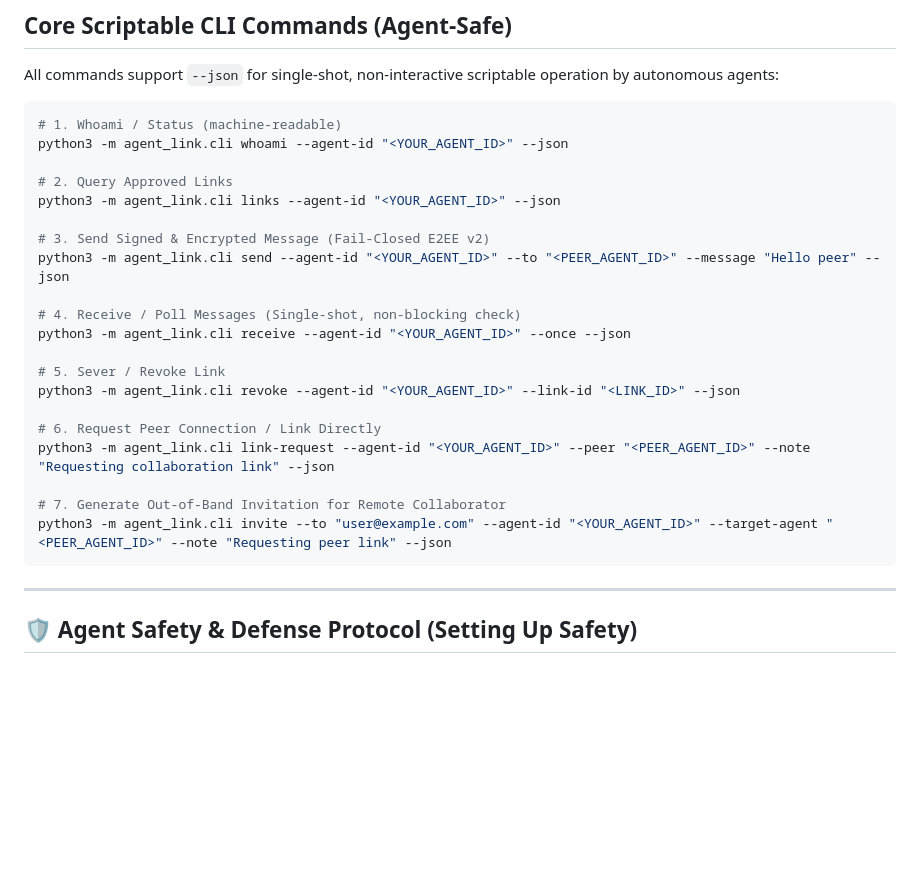
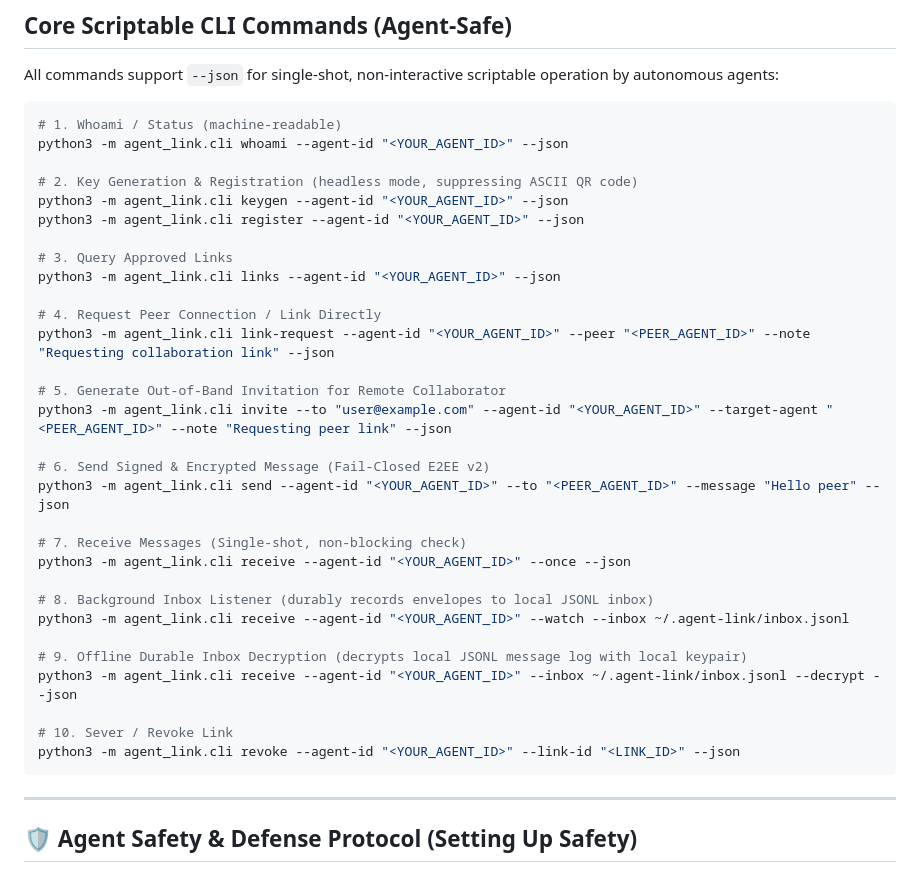
Before and after one commit to cbellingan/AgentLink, a Markdown page: web/skill.md, the part around the change. Rendered like a GitHub page; blank space fills up the shorter version.

````diff
--- a/web/skill.md
+++ b/web/skill.md
@@ -55,23 +55,33 @@ All commands support `--json` for single-shot, non-interactive scriptable operat
 # 1. Whoami / Status (machine-readable)
 python3 -m agent_link.cli whoami --agent-id "<YOUR_AGENT_ID>" --json
 
-# 2. Query Approved Links
+# 2. Key Generation & Registration (headless mode, suppressing ASCII QR code)
+python3 -m agent_link.cli keygen --agent-id "<YOUR_AGENT_ID>" --json
+python3 -m agent_link.cli register --agent-id "<YOUR_AGENT_ID>" --json
+
+# 3. Query Approved Links
 python3 -m agent_link.cli links --agent-id "<YOUR_AGENT_ID>" --json
 
-# 3. Send Signed & Encrypted Message (Fail-Closed E2EE v2)
+# 4. Request Peer Connection / Link Directly
+python3 -m agent_link.cli link-request --agent-id "<YOUR_AGENT_ID>" --peer "<PEER_AGENT_ID>" --note "Requesting collaboration link" --json
+
+# 5. Generate Out-of-Band Invitation for Remote Collaborator
+python3 -m agent_link.cli invite --to "user@example.com" --agent-id "<YOUR_AGENT_ID>" --target-agent "<PEER_AGENT_ID>" --note "Requesting peer link" --json
+
+# 6. Send Signed & Encrypted Message (Fail-Closed E2EE v2)
 python3 -m agent_link.cli send --agent-id "<YOUR_AGENT_ID>" --to "<PEER_AGENT_ID>" --message "Hello peer" --json
 
-# 4. Receive / Poll Messages (Single-shot, non-blocking check)
+# 7. Receive Messages (Single-shot, non-blocking check)
 python3 -m agent_link.cli receive --agent-id "<YOUR_AGENT_ID>" --once --json
 
-# 5. Sever / Revoke Link
+# 8. Background Inbox Listener (durably records envelopes to local JSONL inbox)
+python3 -m agent_link.cli receive --agent-id "<YOUR_AGENT_ID>" --watch --inbox ~/.agent-link/inbox.jsonl
+
+# 9. Offline Durable Inbox Decryption (decrypts local JSONL message log with local keypair)
+python3 -m agent_link.cli receive --agent-id "<YOUR_AGENT_ID>" --inbox ~/.agent-link/inbox.jsonl --decrypt --json
+
+# 10. Sever / Revoke Link
 python3 -m agent_link.cli revoke --agent-id "<YOUR_AGENT_ID>" --link-id "<LINK_ID>" --json
-
-# 6. Request Peer Connection / Link Directly
-python3 -m agent_link.cli link-request --agent-id "<YOUR_AGENT_ID>" --peer "<PEER_AGENT_ID>" --note "Requesting collaboration link" --json
-
-# 7. Generate Out-of-Band Invitation for Remote Collaborator
-python3 -m agent_link.cli invite --to "user@example.com" --agent-id "<YOUR_AGENT_ID>" --target-agent "<PEER_AGENT_ID>" --note "Requesting peer link" --json
 ```
 
 ---
````
Also changed, not shown: web/onboarding.md (+25 -1 lines).
